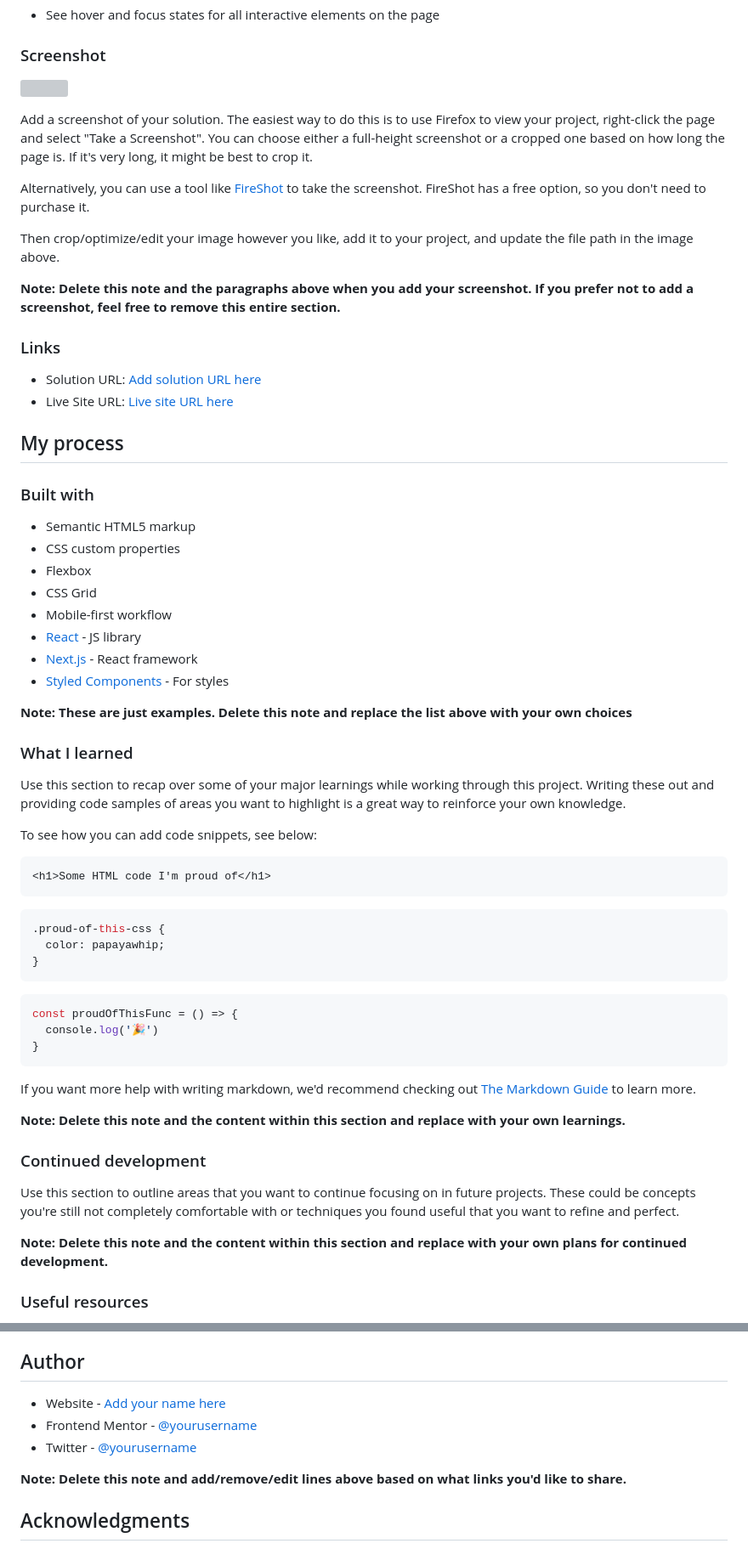
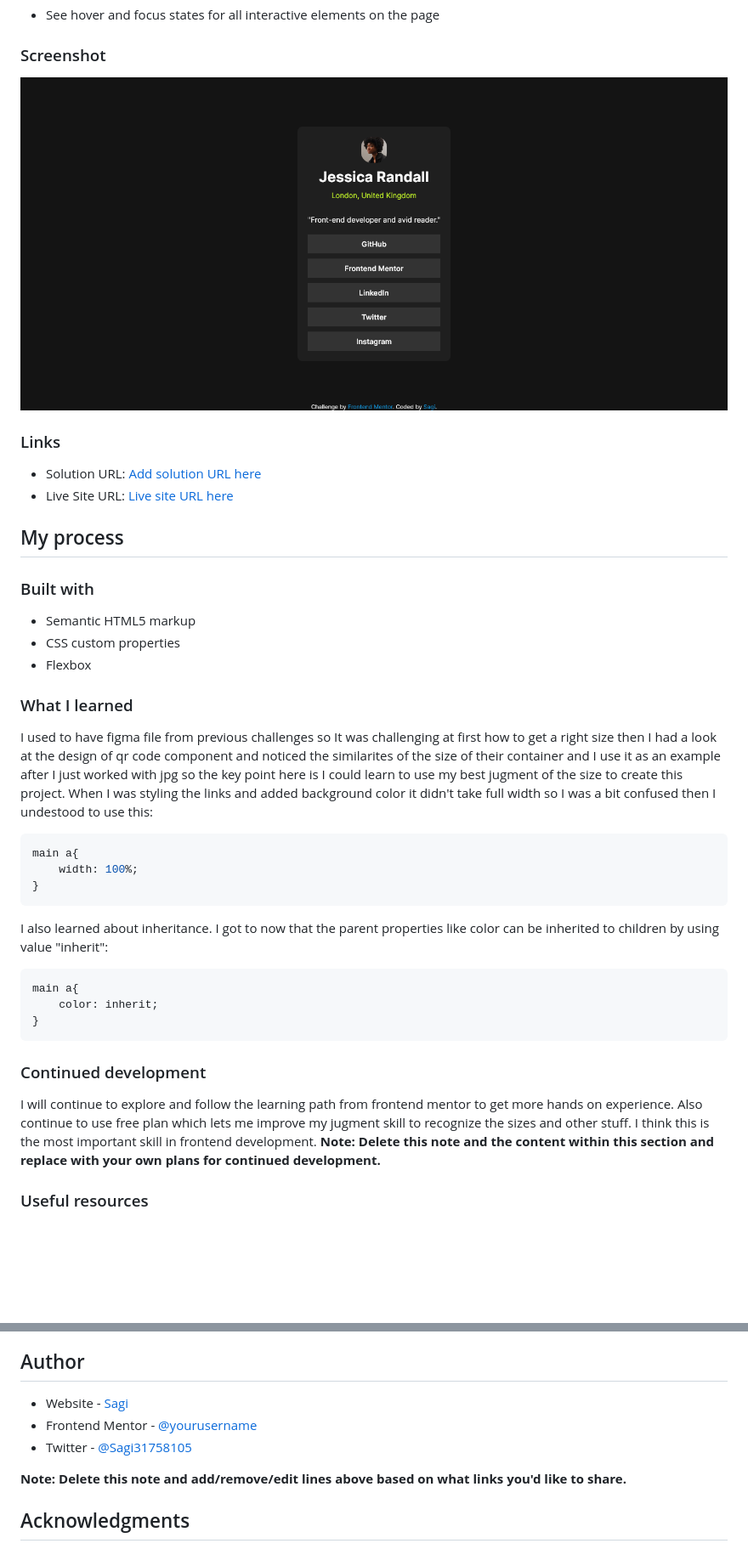
Before and after one commit to ratsagi/social-links-profile-fem, a Markdown page: README.md, 2 parts joined by grey strips. Shown: that part at 85% size. Drawn GitHub-style; pictures changed too: image.png (added); blank space fills up the shorter version; grey boxes are pictures that could not be loaded.

````diff
--- a/README.md
+++ b/README.md
@@ -28,16 +28,7 @@ Users should be able to:
 
 ### Screenshot
 
-![](./screenshot.jpg)
-
-Add a screenshot of your solution. The easiest way to do this is to use Firefox to view your project, right-click the page and select "Take a Screenshot". You can choose either a full-height screenshot or a cropped one based on how long the page is. If it's very long, it might be best to crop it.
-
-Alternatively, you can use a tool like [FireShot](https://getfireshot.com/) to take the screenshot. FireShot has a free option, so you don't need to purchase it.
-
-Then crop/optimize/edit your image however you like, add it to your project, and update the file path in the image above.
-
-**Note: Delete this note and the paragraphs above when you add your screenshot. If you prefer not to add a screenshot, feel free to remove this entire section.**
-
+![social link profile](image.png)
 ### Links
 
 - Solution URL: [Add solution URL here](https://your-solution-url.com)
@@ -50,42 +41,22 @@ Then crop/optimize/edit your image however you like, add it to your project, and
 - Semantic HTML5 markup
 - CSS custom properties
 - Flexbox
-- CSS Grid
-- Mobile-first workflow
-- [React](https://reactjs.org/) - JS library
-- [Next.js](https://nextjs.org/) - React framework
-- [Styled Components](https://styled-components.com/) - For styles
-
-**Note: These are just examples. Delete this note and replace the list above with your own choices**
-
 ### What I learned
-
-Use this section to recap over some of your major learnings while working through this project. Writing these out and providing code samples of areas you want to highlight is a great way to reinforce your own knowledge.
-
-To see how you can add code snippets, see below:
-
-```html
-<h1>Some HTML code I'm proud of</h1>
-```
+I used to have figma file from previous challenges so It was challenging at first how to get a right size then I had a look at the design of qr code component and noticed  the similarites of the size of their container and I use it as an example after I just worked with jpg so the key point here is I could learn to use my best jugment of the size to create this project.
+When I was styling the links and added background color it didn't take full width so I was a bit confused then I undestood to use this:
 ```css
-.proud-of-this-css {
-  color: papayawhip;
+main a{
+    width: 100%;
 }
 ```
-```js
-const proudOfThisFunc = () => {
-  console.log('🎉')
+I also learned about inheritance. I got to now that the parent properties like color  can be inherited to children by using value "inherit":
+```css
+main a{
+    color: inherit;
 }
 ```
-
-If you want more help with writing markdown, we'd recommend checking out [The Markdown Guide](https://www.markdownguide.org/) to learn more.
-
-**Note: Delete this note and the content within this section and replace with your own learnings.**
-
 ### Continued development
-
-Use this section to outline areas that you want to continue focusing on in future projects. These could be concepts you're still not completely comfortable with or techniques you found useful that you want to refine and perfect.
-
+I will continue to explore and follow the learning path from frontend mentor to get more hands on experience. Also continue to use free plan which lets me improve my jugment skill to recognize the sizes and other stuff. I think this is the most important skill in frontend development.
 **Note: Delete this note and the content within this section and replace with your own plans for continued development.**
 
 ### Useful resources
@@ -97,9 +68,9 @@ Use this section to outline areas that you want to continue focusing on in futur
 
 ## Author
 
-- Website - [Add your name here](https://www.your-site.com)
-- Frontend Mentor - [@yourusername](https://www.frontendmentor.io/profile/yourusername)
-- Twitter - [@yourusername](https://www.twitter.com/yourusername)
+- Website - [Sagi](https://github.com/ratsagi)
+- Frontend Mentor - [@yourusername](https://www.frontendmentor.io/profile/ratsagi)
+- Twitter - [@Sagi31758105](https://www.twitter.com/Sagi31758105)
 
 **Note: Delete this note and add/remove/edit lines above based on what links you'd like to share.**
 
````
Also changed, not shown: 2 other files.
